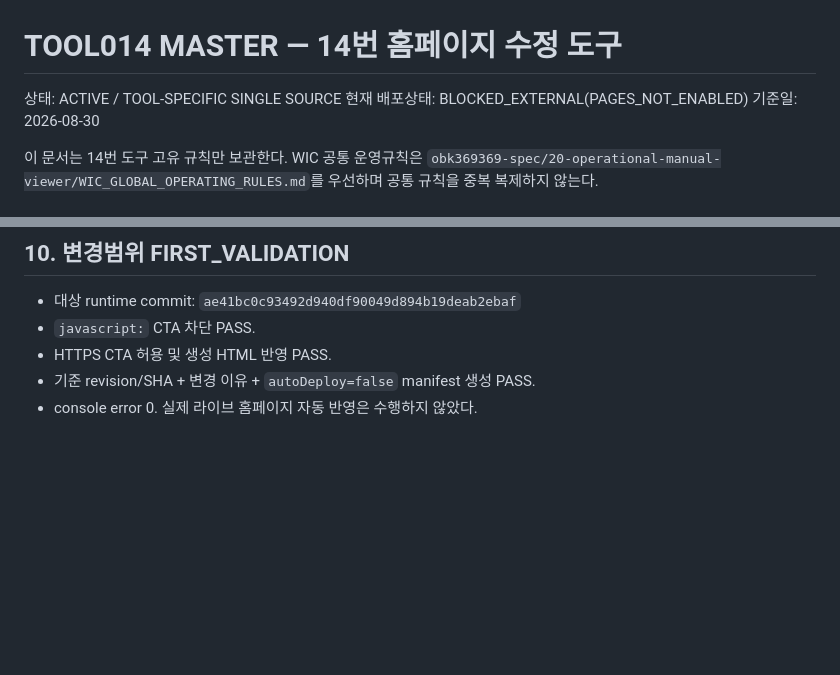
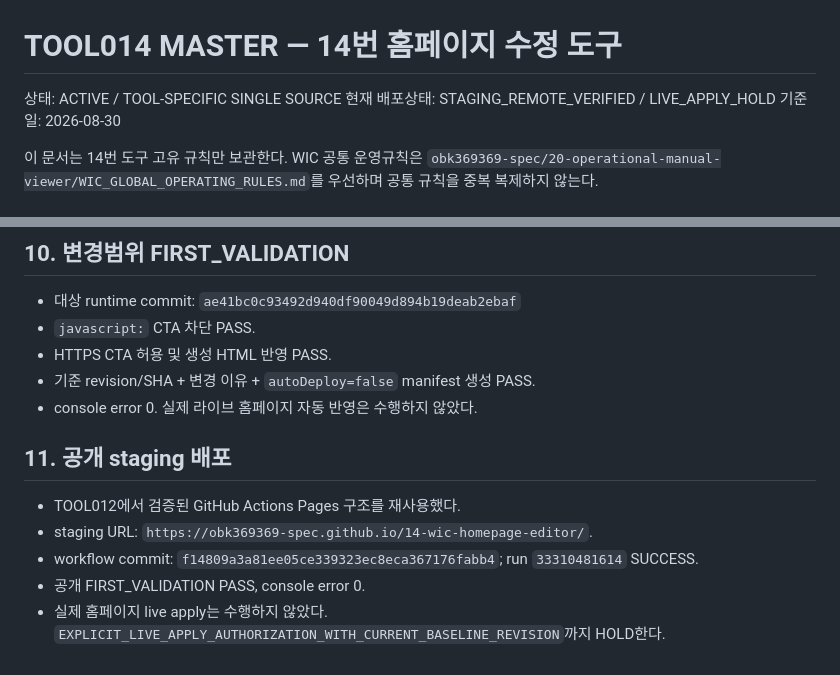
Before and after one commit to obk369369-spec/14-wic-homepage-editor, a Markdown page: TOOL014_MASTER.md, 2 parts joined by grey strips. Rendered like a GitHub page; blank space fills up the shorter version.

```diff
--- a/TOOL014_MASTER.md
+++ b/TOOL014_MASTER.md
@@ -1,7 +1,7 @@
 # TOOL014 MASTER — 14번 홈페이지 수정 도구
 
 상태: ACTIVE / TOOL-SPECIFIC SINGLE SOURCE
-현재 배포상태: BLOCKED_EXTERNAL(PAGES_NOT_ENABLED)
+현재 배포상태: STAGING_REMOTE_VERIFIED / LIVE_APPLY_HOLD
 기준일: 2026-08-30
 
 이 문서는 14번 도구 고유 규칙만 보관한다. WIC 공통 운영규칙은 `obk369369-spec/20-operational-manual-viewer/WIC_GLOBAL_OPERATING_RULES.md`를 우선하며 공통 규칙을 중복 복제하지 않는다.
@@ -67,3 +67,10 @@
 - HTTPS CTA 허용 및 생성 HTML 반영 PASS.
 - 기준 revision/SHA + 변경 이유 + `autoDeploy=false` manifest 생성 PASS.
 - console error 0. 실제 라이브 홈페이지 자동 반영은 수행하지 않았다.
+
+## 11. 공개 staging 배포
+- TOOL012에서 검증된 GitHub Actions Pages 구조를 재사용했다.
+- staging URL: `https://obk369369-spec.github.io/14-wic-homepage-editor/`.
+- workflow commit: `f14809a3a81ee05ce339323ec8eca367176fabb4`; run `33310481614` SUCCESS.
+- 공개 FIRST_VALIDATION PASS, console error 0.
+- 실제 홈페이지 live apply는 수행하지 않았다. `EXPLICIT_LIVE_APPLY_AUTHORIZATION_WITH_CURRENT_BASELINE_REVISION`까지 HOLD한다.
```
